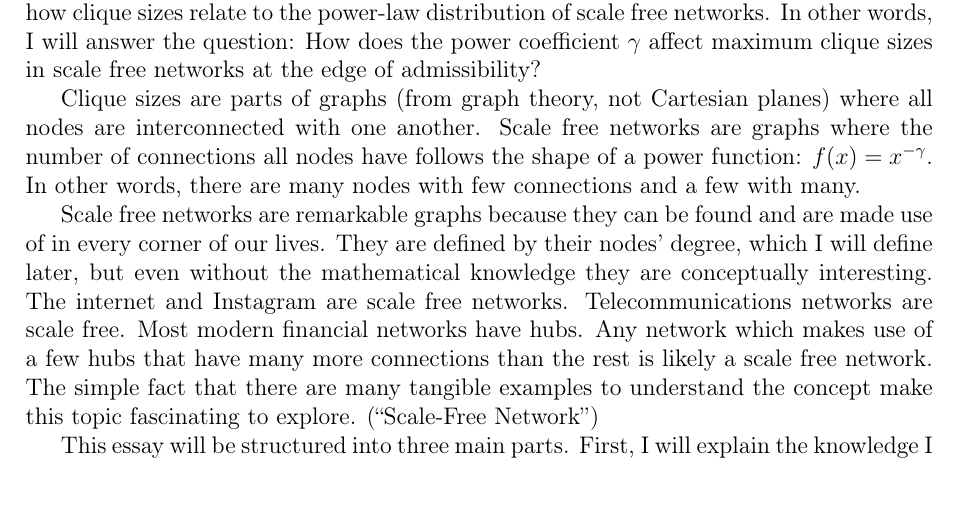
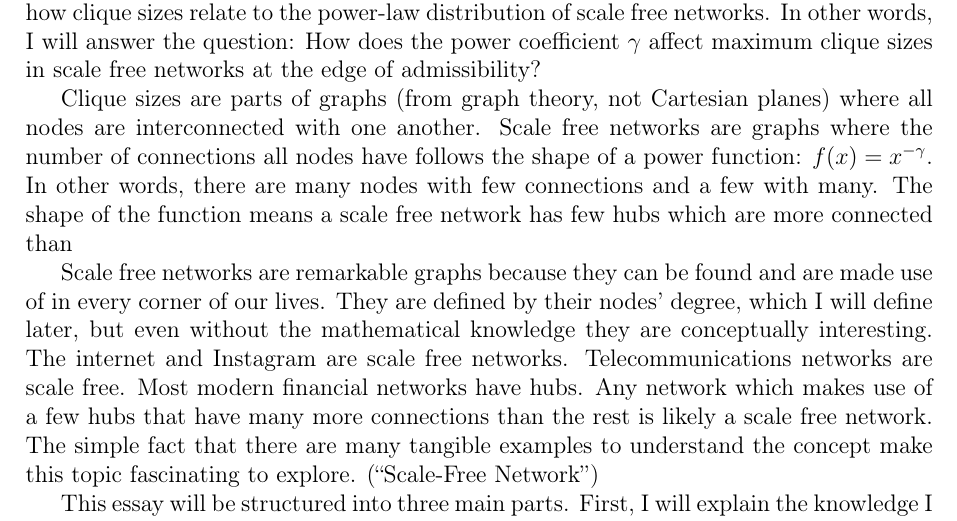
Before and after one commit to informatiky/LaTeX, a LaTeX document (Extended Essay/Johannes - Mathematics Extended Essay - Probabilistic method.tex): part of page 3 of 18, cut so that both start at the same text, the shorter picture padded with empty space. Compiled offline with pdfLaTeX.

Commit message:
Auto-commit: 2026-09-13 19:12:06

```diff
--- a/Extended Essay/Johannes - Mathematics Extended Essay - Probabilistic method.tex
+++ b/Extended Essay/Johannes - Mathematics Extended Essay - Probabilistic method.tex
@@ -71,7 +71,7 @@ My AI HL maths course focuses little on a mathematical branch called combinatori
 
 This extended essay is a summary of these findings and an attempt at combining two inherently close concepts that I could find little definitive information on in my research: how clique sizes relate to the power-law distribution of scale free networks. In other words, I will answer the question: How does the power coefficient \( \gamma \) affect maximum clique sizes in scale free networks at the edge of admissibility?
 
-Clique sizes are parts of graphs (from graph theory, not Cartesian planes) where all nodes are interconnected with one another. Scale free networks are graphs where the number of connections all nodes have follows the shape of a power function: \(f(x)=x^{-\gamma}\). In other words, there are many nodes with few connections and a few with many.
+Clique sizes are parts of graphs (from graph theory, not Cartesian planes) where all nodes are interconnected with one another. Scale free networks are graphs where the number of connections all nodes have follows the shape of a power function: \(f(x)=x^{-\gamma}\). In other words, there are many nodes with few connections and a few with many. The shape of the function means a scale free network has few hubs which are more connected than
 
 Scale free networks are remarkable graphs because they can be found and are made use of in every corner of our lives. They are defined by their nodes' degree, which I will define later, but even without the mathematical knowledge they are conceptually interesting. The internet and Instagram are scale free networks. Telecommunications networks are scale free. Most modern financial networks have hubs. Any network which makes use of a few hubs that have many more connections than the rest is likely a scale free network. The simple fact that there are many tangible examples to understand the concept make this topic fascinating to explore. \autocite{ScalefreeNetwork2026}
 
```
